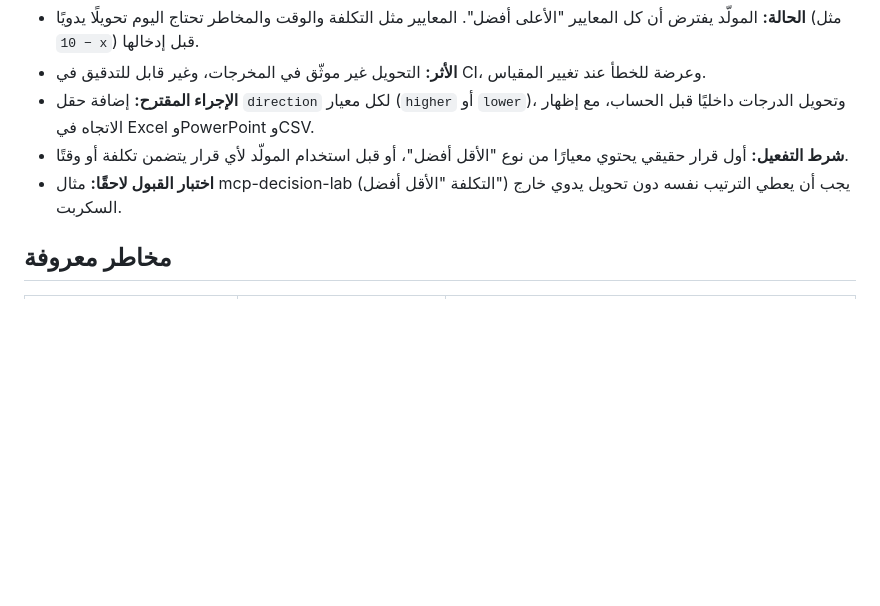
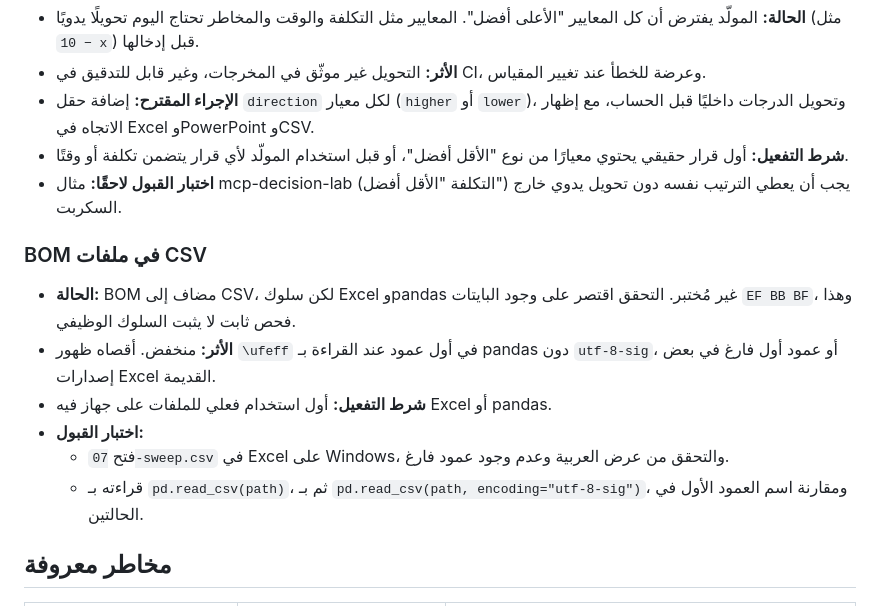
Before and after one commit to sayedelazameydesign-crypto/cela.ai, a Markdown page: docs/decision-model/production-plan.md, the part around the change. Drawn GitHub-style; blank space fills up the shorter version.

Commit message:
Production plan: record CSV BOM behaviour as deferred item with acceptance test
Co-authored-by: arena-agent <297053741+arena-agent@users.noreply.github.com>

```diff
--- a/docs/decision-model/production-plan.md
+++ b/docs/decision-model/production-plan.md
@@ -87,6 +87,15 @@
 - **شرط التفعيل:** أول قرار حقيقي يحتوي معيارًا من نوع "الأقل أفضل"، أو قبل استخدام المولّد لأي قرار يتضمن تكلفة أو وقتًا.
 - **اختبار القبول لاحقًا:** مثال mcp-decision-lab (التكلفة "الأقل أفضل") يجب أن يعطي الترتيب نفسه دون تحويل يدوي خارج السكربت.
 
+### BOM في ملفات CSV
+
+- **الحالة:** BOM مضاف إلى CSV، لكن سلوك Excel وpandas غير مُختبر. التحقق اقتصر على وجود البايتات `EF BB BF`، وهذا فحص ثابت لا يثبت السلوك الوظيفي.
+- **الأثر:** منخفض. أقصاه ظهور `\ufeff` في أول عمود عند القراءة بـ pandas دون `utf-8-sig`، أو عمود أول فارغ في بعض إصدارات Excel القديمة.
+- **شرط التفعيل:** أول استخدام فعلي للملفات على جهاز فيه Excel أو pandas.
+- **اختبار القبول:**
+  - فتح `07-sweep.csv` في Excel على Windows، والتحقق من عرض العربية وعدم وجود عمود فارغ.
+  - قراءته بـ `pd.read_csv(path)`، ثم بـ `pd.read_csv(path, encoding="utf-8-sig")`، ومقارنة اسم العمود الأول في الحالتين.
+
 ## مخاطر معروفة
 
 | الخطر | الأثر | الإجراء |
```
